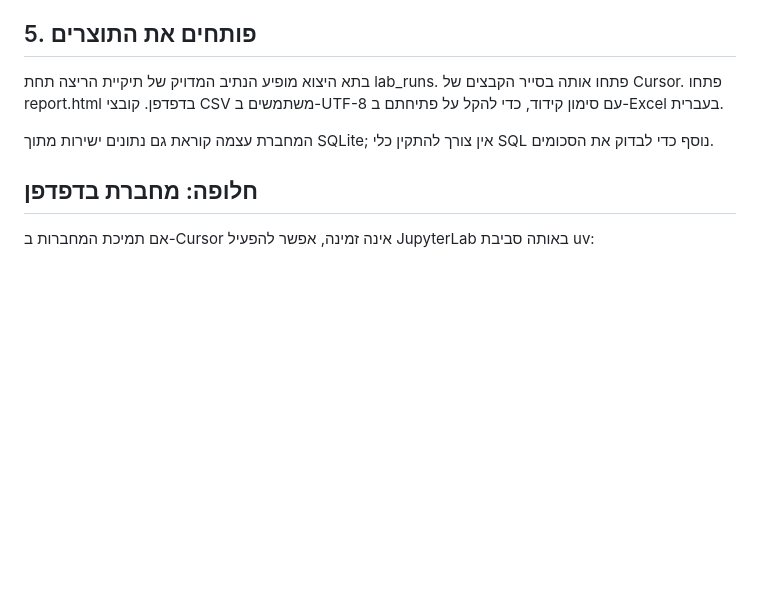
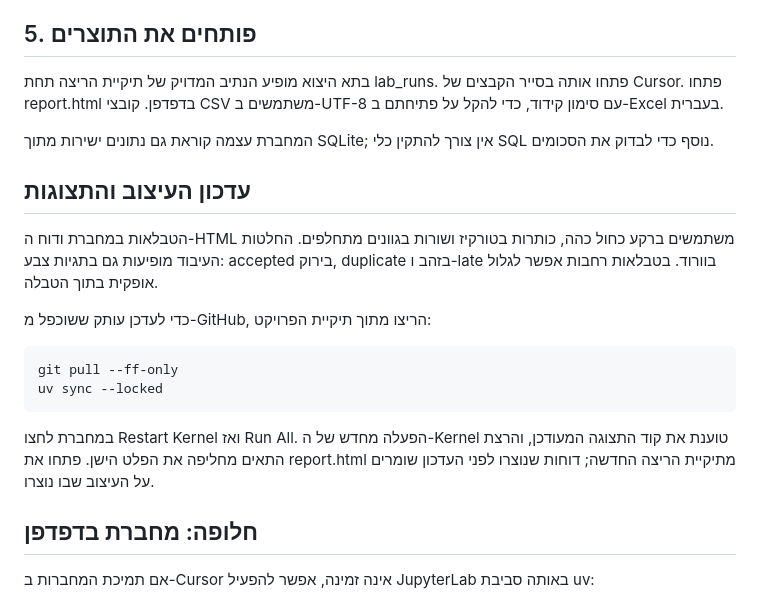
Before and after one commit to paulavrahami/streaming-course-demo, a Markdown page: docs/WINDOWS_HE.md, the part around the change. GitHub-like rendering; blank space fills up the shorter version.

````diff
--- a/docs/WINDOWS_HE.md
+++ b/docs/WINDOWS_HE.md
@@ -53,6 +53,23 @@ uv run python -m ipykernel install --user --name streaming-course-demo --display
 
 המחברת עצמה קוראת גם נתונים ישירות מתוך SQLite; אין צורך להתקין כלי SQL נוסף כדי לבדוק את הסכומים.
 
+## עדכון העיצוב והתצוגות
+
+הטבלאות במחברת ודוח ה-HTML משתמשים ברקע כחול כהה, כותרות בטורקיז ושורות בגוונים מתחלפים. החלטות העיבוד מופיעות גם בתגיות צבע: accepted בירוק, duplicate בזהב ו-late בוורוד. בטבלאות רחבות אפשר לגלול אופקית בתוך הטבלה.
+
+כדי לעדכן עותק ששוכפל מ-GitHub, הריצו מתוך תיקיית הפרויקט:
+
+</div>
+
+```powershell
+git pull --ff-only
+uv sync --locked
+```
+
+<div dir="rtl">
+
+במחברת לחצו Restart Kernel ואז Run All. הפעלה מחדש של ה-Kernel טוענת את קוד התצוגה המעודכן, והרצת התאים מחליפה את הפלט הישן. פתחו את report.html מתיקיית הריצה החדשה; דוחות שנוצרו לפני העדכון שומרים על העיצוב שבו נוצרו.
+
 ## חלופה: מחברת בדפדפן
 
 אם תמיכת המחברות ב-Cursor אינה זמינה, אפשר להפעיל JupyterLab באותה סביבת uv:
````
Also changed, not shown: README.md (+4 -0 lines), docs/images/notebook-dark.png (added), 3 other files.
